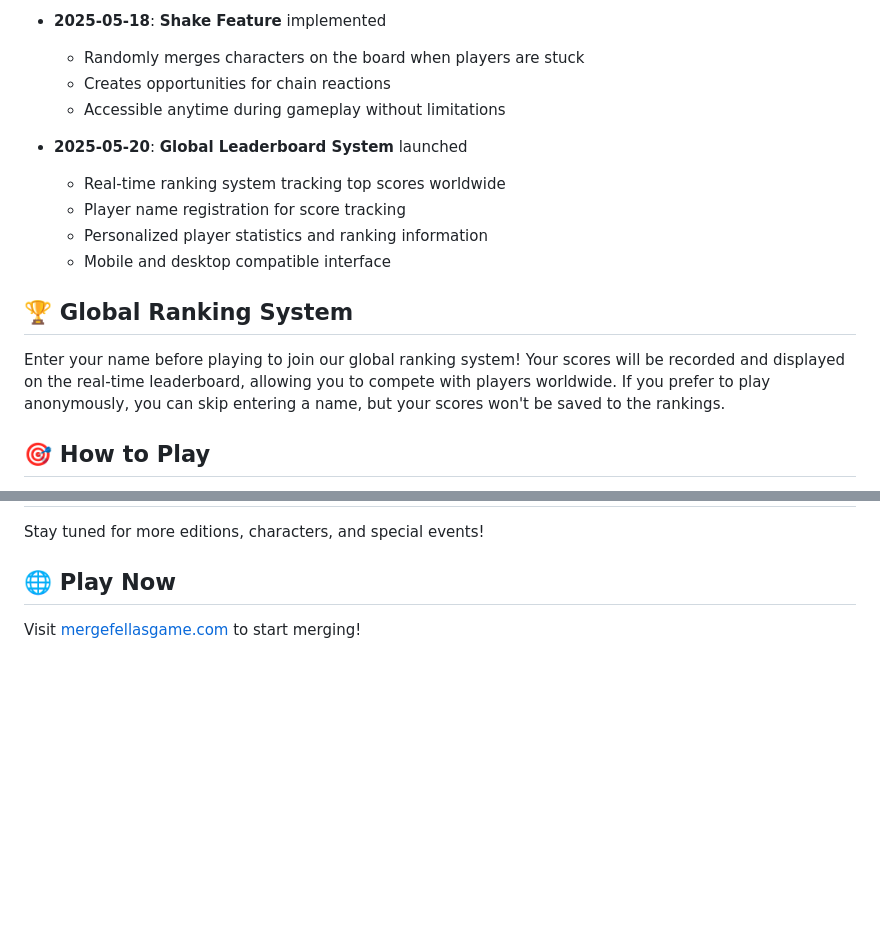
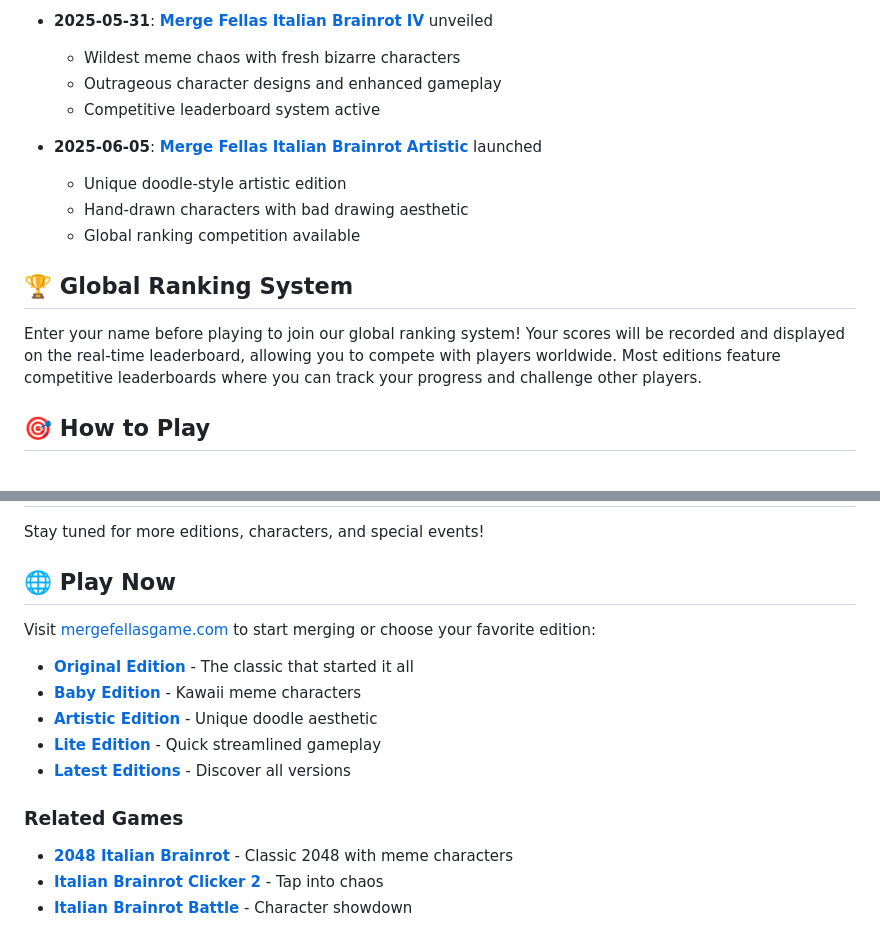
Before and after one commit to leolumis/Merge-Fellas-Italian-Brainrot-Game, a Markdown page: README.md, 2 parts joined by grey strips. GitHub-like rendering; blank space fills up the shorter version.

```diff
--- a/README.md
+++ b/README.md
@@ -52,18 +69,17 @@ The explosive finale brings 11 more bizarre characters to the merging board, inc
 
-- **2025-05-18**: **Shake Feature** implemented
-  - Randomly merges characters on the board when players are stuck
-  - Creates opportunities for chain reactions
-  - Accessible anytime during gameplay without limitations
+- **2025-05-31**: **[Merge Fellas Italian Brainrot IV](https://mergefellasgame.com/merge-fellas-italian-brainrot-4)** unveiled
+  - Wildest meme chaos with fresh bizarre characters
+  - Outrageous character designs and enhanced gameplay
+  - Competitive leaderboard system active
 
-- **2025-05-20**: **Global Leaderboard System** launched
-  - Real-time ranking system tracking top scores worldwide
-  - Player name registration for score tracking
-  - Personalized player statistics and ranking information
-  - Mobile and desktop compatible interface
+- **2025-06-05**: **[Merge Fellas Italian Brainrot Artistic](https://mergefellasgame.com/merge-fellas-italian-brainrot-artistic)** launched
+  - Unique doodle-style artistic edition
+  - Hand-drawn characters with bad drawing aesthetic
+  - Global ranking competition available
 
 ## 🏆 Global Ranking System
 
-Enter your name before playing to join our global ranking system! Your scores will be recorded and displayed on the real-time leaderboard, allowing you to compete with players worldwide. If you prefer to play anonymously, you can skip entering a name, but your scores won't be saved to the rankings.
+Enter your name before playing to join our global ranking system! Your scores will be recorded and displayed on the real-time leaderboard, allowing you to compete with players worldwide. Most editions feature competitive leaderboards where you can track your progress and challenge other players.
 
 ## 🎯 How to Play
 
@@ -80,4 +96,15 @@ Stay tuned for more editions, characters, and special events!
 
 ## 🌐 Play Now
 
-Visit [mergefellasgame.com](https://mergefellasgame.com) to start merging!
+Visit [mergefellasgame.com](https://mergefellasgame.com) to start merging or choose your favorite edition:
+
+- **[Original Edition](https://mergefellasgame.com/merge-fellas)** - The classic that started it all
+- **[Baby Edition](https://mergefellasgame.com/merge-fellas-italian-brainrot-baby)** - Kawaii meme characters
+- **[Artistic Edition](https://mergefellasgame.com/merge-fellas-italian-brainrot-artistic)** - Unique doodle aesthetic
+- **[Lite Edition](https://mergefellasgame.com/merge-fellas-italian-brainrot-lite)** - Quick streamlined gameplay
+- **[Latest Editions](https://mergefellasgame.com)** - Discover all versions
+
+### Related Games
+- **[2048 Italian Brainrot](https://mergefellasgame.com/2048-italian-brainrot)** - Classic 2048 with meme characters
+- **[Italian Brainrot Clicker 2](https://mergefellasgame.com/italian-brainrot-clicker-2)** - Tap into chaos
+- **[Italian Brainrot Battle](https://mergefellasgame.com/italian-brainrot-battle)** - Character showdown
```
Also changed, not shown: other parts of README.md (+37 -20 lines).
